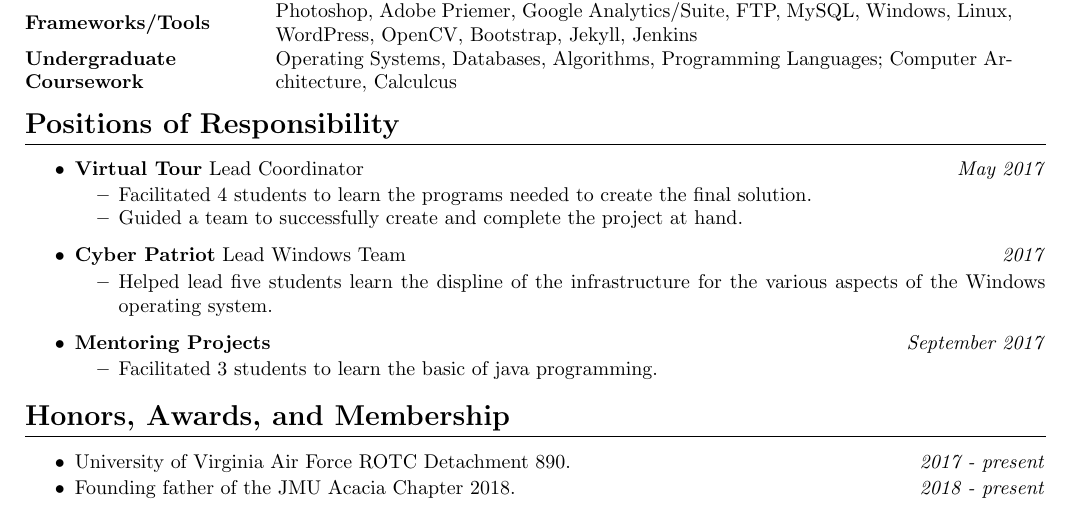
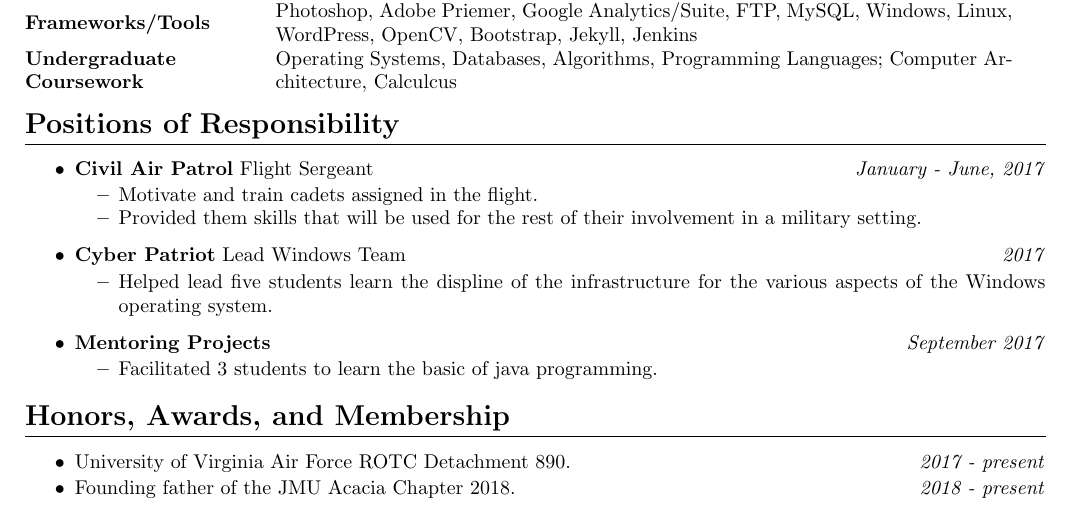
Before and after one commit to justinsoon/resume, a LaTeX CV (resume.tex): part of the page, cut so that both start at the same text. Compiled offline with pdfLaTeX.

Commit message:
Update resume.tex

```diff
--- a/resume.tex
+++ b/resume.tex
@@ -94,12 +94,12 @@
 \vspace{3mm}
 \begin{itemize}
 	\item
-	      \textbf{Virtual Tour} Lead Coordinator
-	      \hfill \textit{May 2017}
+	      \textbf{Civil Air Patrol} Flight Sergeant
+	      \hfill \textit{January - June, 2017}
 	      \begin{itemize}
 	      	\vspace{-2mm} \setlength\itemsep{-0.7mm}
-		\item Facilitated 4 students to learn the programs needed to create the final solution.
-		\item Guided a team to successfully create and complete the project at hand.
+		\item Motivate and train cadets assigned in the flight.
+		\item Provided them skills that will be used for the rest of their involvement in a military setting.
 	      \end{itemize}
 	\item
 	      \textbf{Cyber Patriot} Lead Windows Team
```
